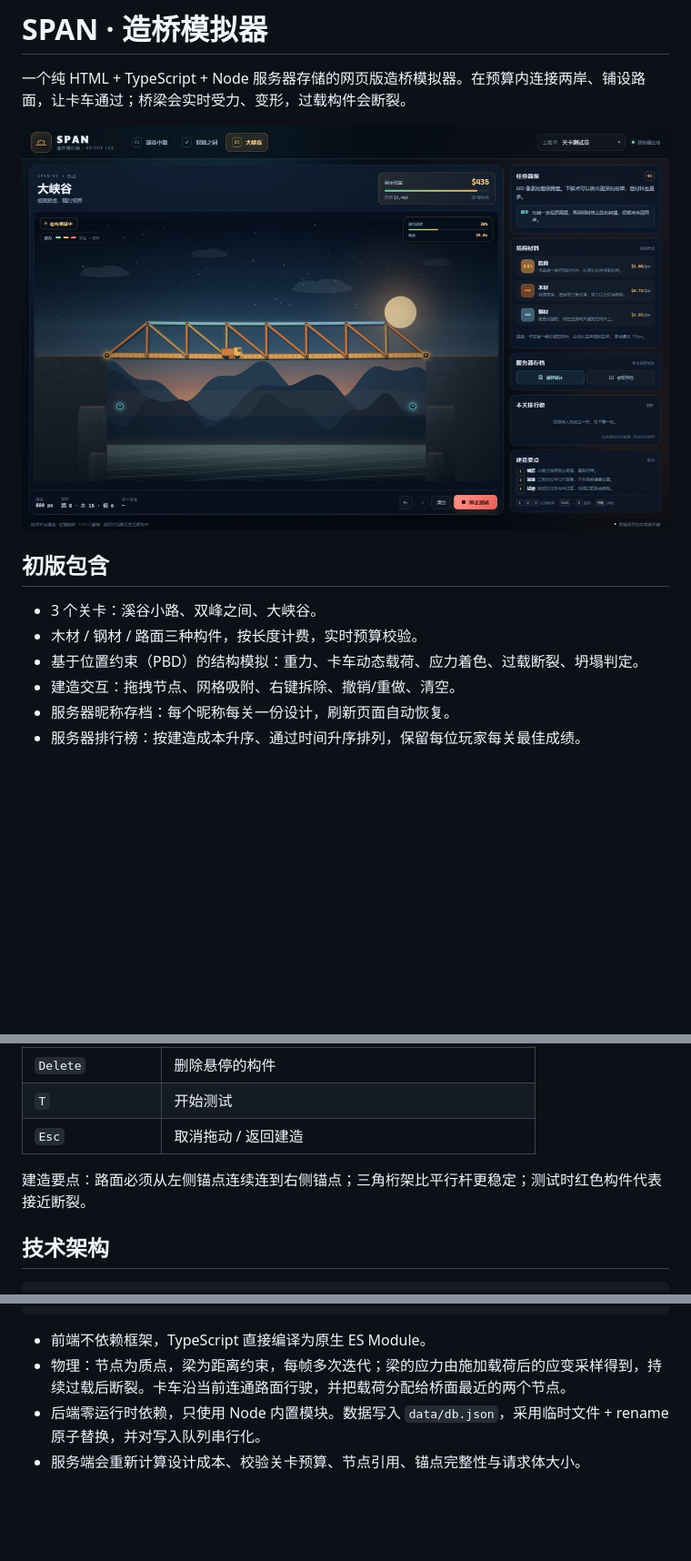
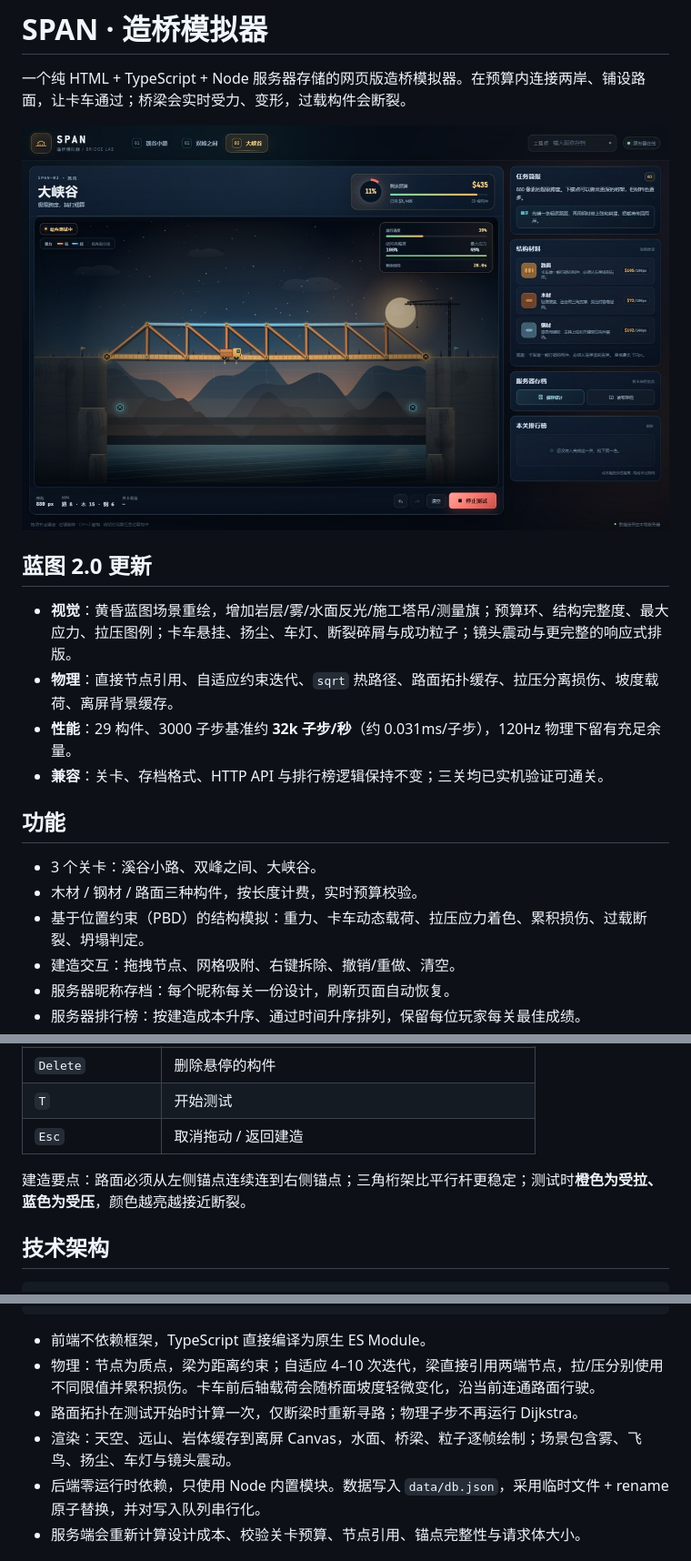
Before and after one commit to MatthewG2013/span-bridge-builder, a Markdown page: README.md, 3 parts joined by grey strips. Shown at 91% size. Drawn GitHub-style; pictures changed too: docs/screenshot.jpg; blank space fills up the shorter version.

````diff
--- a/README.md
+++ b/README.md
@@ -4,11 +4,18 @@
 
 ![SPAN 游戏截图](docs/screenshot.jpg)
 
-## 初版包含
+## 蓝图 2.0 更新
+
+- **视觉**：黄昏蓝图场景重绘，增加岩层/雾/水面反光/施工塔吊/测量旗；预算环、结构完整度、最大应力、拉压图例；卡车悬挂、扬尘、车灯、断裂碎屑与成功粒子；镜头震动与更完整的响应式排版。
+- **物理**：直接节点引用、自适应约束迭代、`sqrt` 热路径、路面拓扑缓存、拉压分离损伤、坡度载荷、离屏背景缓存。
+- **性能**：29 构件、3000 子步基准约 **32k 子步/秒**（约 0.031ms/子步），120Hz 物理下留有充足余量。
+- **兼容**：关卡、存档格式、HTTP API 与排行榜逻辑保持不变；三关均已实机验证可通关。
+
+## 功能
 
 - 3 个关卡：溪谷小路、双峰之间、大峡谷。
 - 木材 / 钢材 / 路面三种构件，按长度计费，实时预算校验。
-- 基于位置约束（PBD）的结构模拟：重力、卡车动态载荷、应力着色、过载断裂、坍塌判定。
+- 基于位置约束（PBD）的结构模拟：重力、卡车动态载荷、拉压应力着色、累积损伤、过载断裂、坍塌判定。
 - 建造交互：拖拽节点、网格吸附、右键拆除、撤销/重做、清空。
 - 服务器昵称存档：每个昵称每关一份设计，刷新页面自动恢复。
 - 服务器排行榜：按建造成本升序、通过时间升序排列，保留每位玩家每关最佳成绩。
@@ -49,7 +56,7 @@ npm start
 | `T` | 开始测试 |
 | `Esc` | 取消拖动 / 返回建造 |
 
-建造要点：路面必须从左侧锚点连续连到右侧锚点；三角桁架比平行杆更稳定；测试时红色构件代表接近断裂。
+建造要点：路面必须从左侧锚点连续连到右侧锚点；三角桁架比平行杆更稳定；测试时**橙色为受拉、蓝色为受压**，颜色越亮越接近断裂。
 
 ## 技术架构
 
@@ -71,7 +78,9 @@ tests/                    物理与 API 自动化测试
 ```
 
 - 前端不依赖框架，TypeScript 直接编译为原生 ES Module。
-- 物理：节点为质点，梁为距离约束，每帧多次迭代；梁的应力由施加载荷后的应变采样得到，持续过载后断裂。卡车沿当前连通路面行驶，并把载荷分配给桥面最近的两个节点。
+- 物理：节点为质点，梁为距离约束；自适应 4–10 次迭代，梁直接引用两端节点，拉/压分别使用不同限值并累积损伤。卡车前后轴载荷会随桥面坡度轻微变化，沿当前连通路面行驶。
+- 路面拓扑在测试开始时计算一次，仅断梁时重新寻路；物理子步不再运行 Dijkstra。
+- 渲染：天空、远山、岩体缓存到离屏 Canvas，水面、桥梁、粒子逐帧绘制；场景包含雾、飞鸟、扬尘、车灯与镜头震动。
 - 后端零运行时依赖，只使用 Node 内置模块。数据写入 `data/db.json`，采用临时文件 + rename 原子替换，并对写入队列串行化。
 - 服务端会重新计算设计成本、校验关卡预算、节点引用、锚点完整性与请求体大小。
 
````
Also changed, not shown: other parts of README.md (+1 -1 lines), docs/screenshot-v1.jpg (added), 12 other files.
